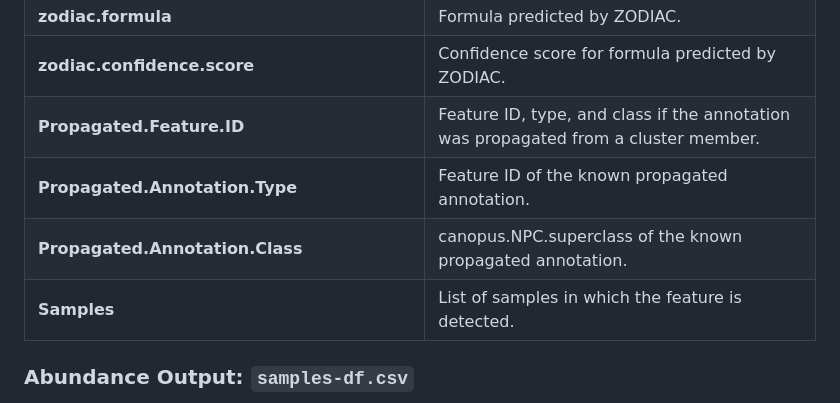
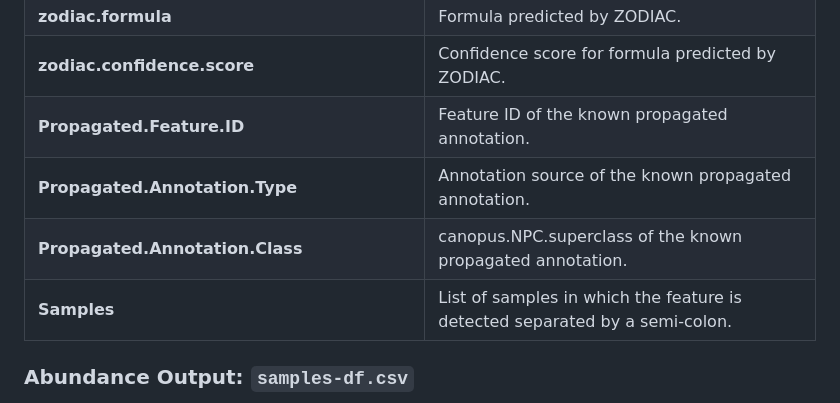
Before and after one commit to michael-cowled/MAPS---Metabolite-Annotation-Propagation-and-Synthesis, a Markdown page: README.md, the part around the change. Drawn GitHub-style.

```diff
--- a/README.md
+++ b/README.md
@@ -243,10 +243,10 @@ This file is the comprehensive list of annotations (without intensity data). It
 | **canopus.classyfire.sspecclass.probability** | ClassyFire specific class probabilities from CANOPUS. |
 | **zodiac.formula** | Formula predicted by ZODIAC. |
 | **zodiac.confidence.score** | Confidence score for formula predicted by ZODIAC. |
-| **Propagated.Feature.ID** | Feature ID, type, and class if the annotation was propagated from a cluster member. |
-| **Propagated.Annotation.Type** | Feature ID of the known propagated annotation. |
+| **Propagated.Feature.ID** | Feature ID of the known propagated annotation. |
+| **Propagated.Annotation.Type** | Annotation source of the known propagated annotation. |
 | **Propagated.Annotation.Class** | canopus.NPC.superclass of the known propagated annotation. |
-| **Samples** | List of samples in which the feature is detected. |
+| **Samples** | List of samples in which the feature is detected separated by a semi-colon. |
 
 ### Abundance Output: `samples-df.csv`
 
```
